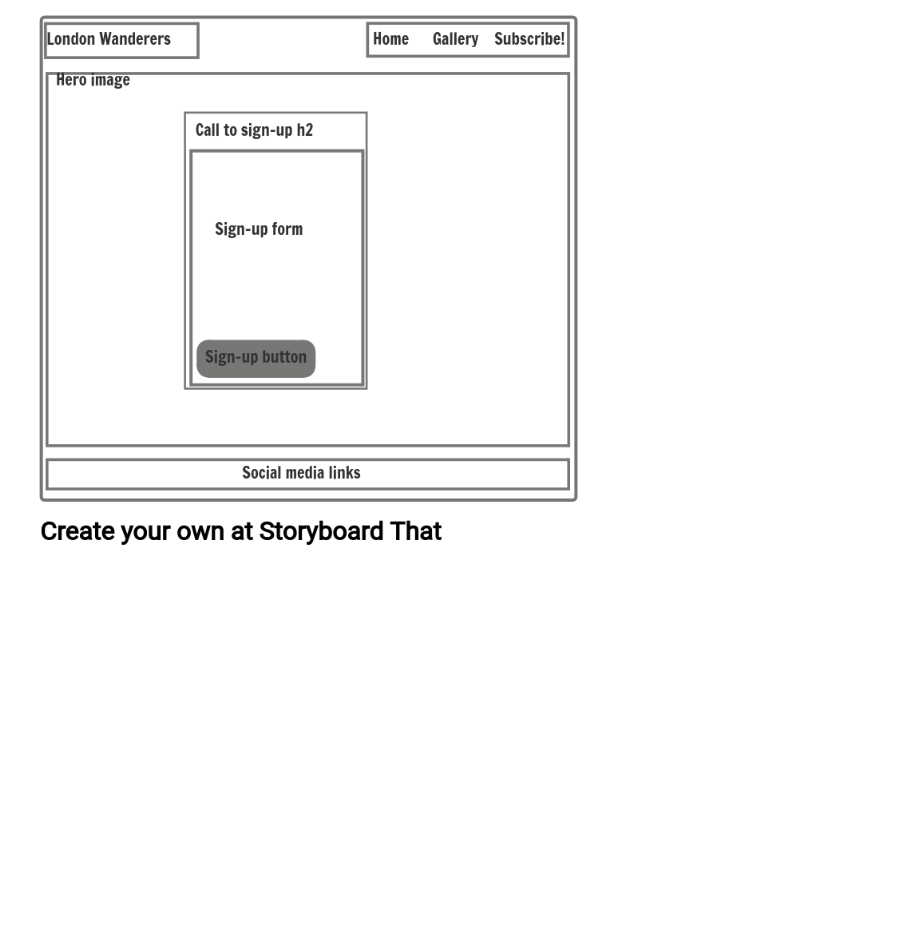
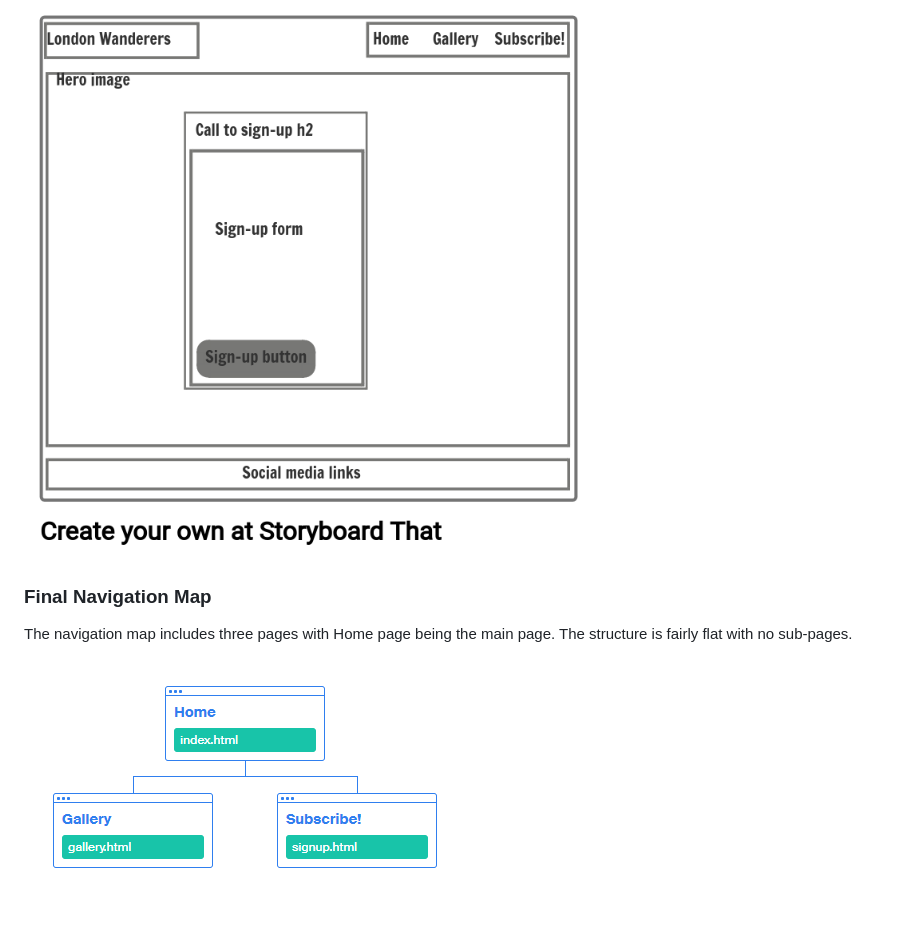
Before and after one commit to Poay-Kin-Loo/Milestone-1-London-Wanderers, a Markdown page: README.md, the part around the change. Drawn GitHub-style; pictures changed too: readmemd/nav_map.PNG (added); blank space fills up the shorter version.

Commit message:
added navigation map to readme.md

```diff
--- a/README.md
+++ b/README.md
@@ -94,3 +94,9 @@ A proposed storyboard for _Gallery_ page:
 A proposed storyboard for _Subscribe!_ page:
 
 ![Subscribe! page storyboard](readmemd/storyboard_signup.png)
+
+### Final Navigation Map
+
+The navigation map includes three pages with Home page being the main page. The structure is fairly flat with no sub-pages.
+
+![Navigation map](readmemd/nav_map.PNG)
```
